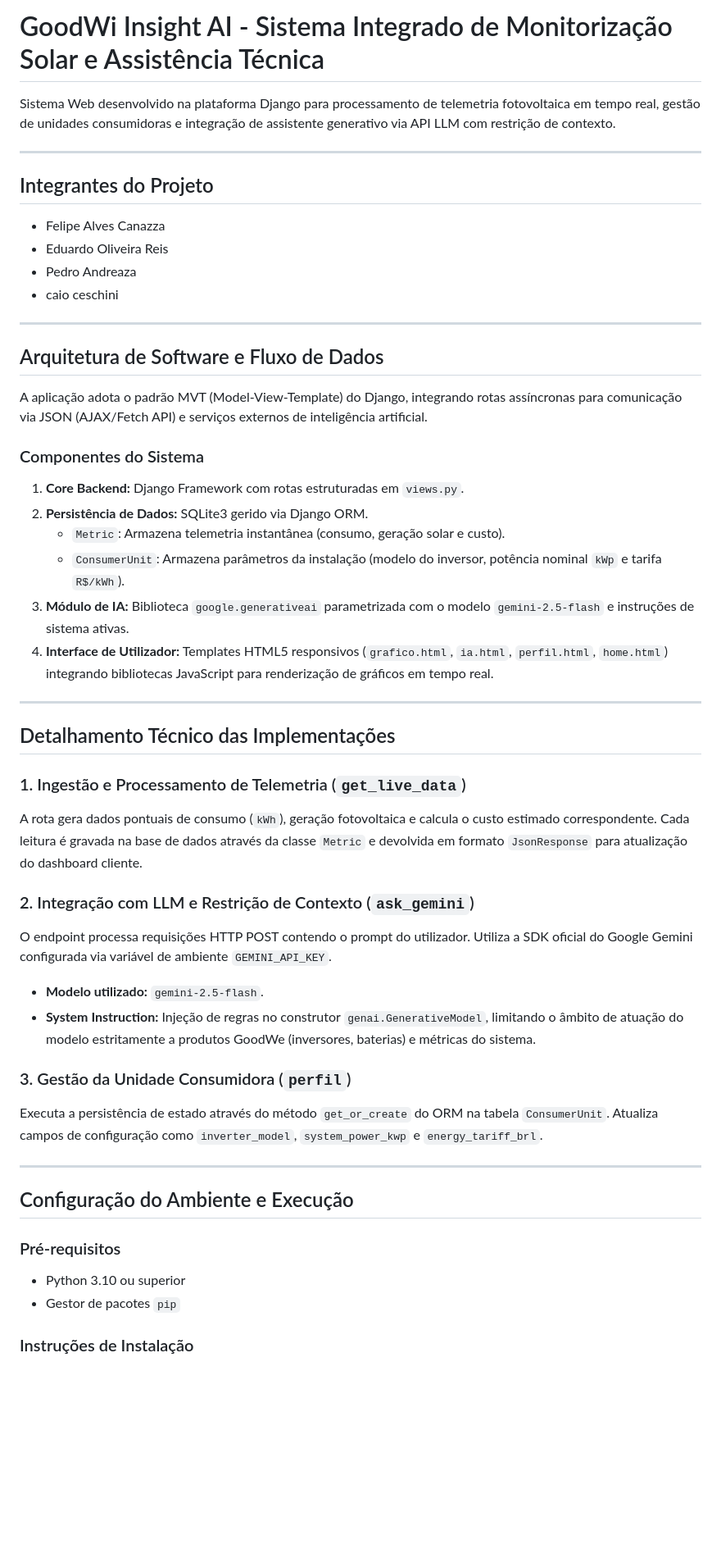
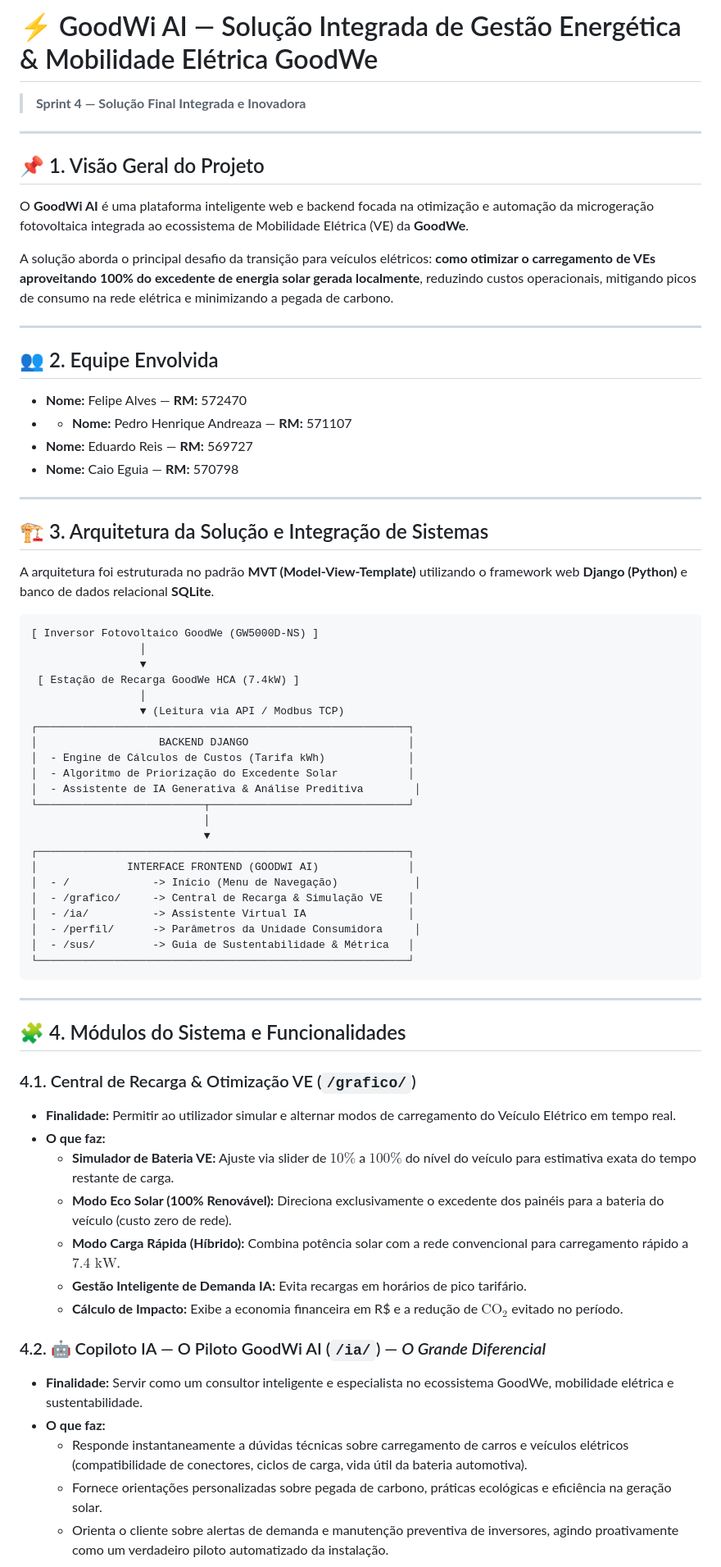
Before and after one commit to felipecanazza3-dev/projeto-GoodWi-Insight-AI, a Markdown page: README.md, the part around one of its changes. Shown at 82% size. Drawn GitHub-style; blank space fills up the shorter version.

````diff
--- a/README.md
+++ b/README.md
@@ -1,53 +1,71 @@
-# GoodWi Insight AI - Sistema Integrado de Monitorização Solar e Assistência Técnica
+# ⚡ GoodWi AI — Solução Integrada de Gestão Energética & Mobilidade Elétrica GoodWe
 
-Sistema Web desenvolvido na plataforma Django para processamento de telemetria fotovoltaica em tempo real, gestão de unidades consumidoras e integração de assistente generativo via API LLM com restrição de contexto.
+> **Sprint 4 — Solução Final Integrada e Inovadora**
 
 ---
 
-## Integrantes do Projeto
+## 📌 1. Visão Geral do Projeto
 
-* Felipe Alves Canazza
-* Eduardo Oliveira Reis
-* Pedro Andreaza
-* caio ceschini
+O **GoodWi AI** é uma plataforma inteligente web e backend focada na otimização e automação da microgeração fotovoltaica integrada ao ecossistema de Mobilidade Elétrica (VE) da **GoodWe**.
+
+A solução aborda o principal desafio da transição para veículos elétricos: **como otimizar o carregamento de VEs aproveitando 100% do excedente de energia solar gerada localmente**, reduzindo custos operacionais, mitigando picos de consumo na rede elétrica e minimizando a pegada de carbono.
 
 ---
 
-## Arquitetura de Software e Fluxo de Dados
-
-A aplicação adota o padrão MVT (Model-View-Template) do Django, integrando rotas assíncronas para comunicação via JSON (AJAX/Fetch API) e serviços externos de inteligência artificial.
-
-### Componentes do Sistema
-
-1. **Core Backend:** Django Framework com rotas estruturadas em `views.py`.
-2. **Persistência de Dados:** SQLite3 gerido via Django ORM.
-   - `Metric`: Armazena telemetria instantânea (consumo, geração solar e custo).
-   - `ConsumerUnit`: Armazena parâmetros da instalação (modelo do inversor, potência nominal `kWp` e tarifa `R$/kWh`).
-3. **Módulo de IA:** Biblioteca `google.generativeai` parametrizada com o modelo `gemini-2.5-flash` e instruções de sistema ativas.
-4. **Interface de Utilizador:** Templates HTML5 responsivos (`grafico.html`, `ia.html`, `perfil.html`, `home.html`) integrando bibliotecas JavaScript para renderização de gráficos em tempo real.
+## 👥 2. Equipe Envolvida
+* **Nome:** Felipe Alves — **RM:** 572470
+* * **Nome:** Pedro Henrique Andreaza — **RM:** 571107
+* **Nome:** Eduardo Reis — **RM:** 569727
+* **Nome:** Caio Eguia — **RM:** 570798
 
 ---
 
-## Detalhamento Técnico das Implementações
+## 🏗️ 3. Arquitetura da Solução e Integração de Sistemas
 
-### 1. Ingestão e Processamento de Telemetria (`get_live_data`)
-A rota gera dados pontuais de consumo (`kWh`), geração fotovoltaica e calcula o custo estimado correspondente. Cada leitura é gravada na base de dados através da classe `Metric` e devolvida em formato `JsonResponse` para atualização do dashboard cliente.
+A arquitetura foi estruturada no padrão **MVT (Model-View-Template)** utilizando o framework web **Django (Python)** e banco de dados relacional **SQLite**.
 
-### 2. Integração com LLM e Restrição de Contexto (`ask_gemini`)
-O endpoint processa requisições HTTP POST contendo o prompt do utilizador. Utiliza a SDK oficial do Google Gemini configurada via variável de ambiente `GEMINI_API_KEY`.
-- **Modelo utilizado:** `gemini-2.5-flash`.
-- **System Instruction:** Injeção de regras no construtor `genai.GenerativeModel`, limitando o âmbito de atuação do modelo estritamente a produtos GoodWe (inversores, baterias) e métricas do sistema.
-
-### 3. Gestão da Unidade Consumidora (`perfil`)
-Executa a persistência de estado através do método `get_or_create` do ORM na tabela `ConsumerUnit`. Atualiza campos de configuração como `inverter_model`, `system_power_kwp` e `energy_tariff_brl`.
+```
+[ Inversor Fotovoltaico GoodWe (GW5000D-NS) ]
+                 │
+                 ▼
+ [ Estação de Recarga GoodWe HCA (7.4kW) ]
+                 │
+                 ▼ (Leitura via API / Modbus TCP)
+┌──────────────────────────────────────────────────────────┐
+│                   BACKEND DJANGO                         │
+│  - Engine de Cálculos de Custos (Tarifa kWh)             │
+│  - Algoritmo de Priorização do Excedente Solar           │
+│  - Assistente de IA Generativa & Análise Preditiva        │
+└──────────────────────────┬───────────────────────────────┘
+                           │
+                           ▼
+┌──────────────────────────────────────────────────────────┐
+│              INTERFACE FRONTEND (GOODWI AI)              │
+│  - /             -> Início (Menu de Navegação)            │
+│  - /grafico/     -> Central de Recarga & Simulação VE    │
+│  - /ia/          -> Assistente Virtual IA                │
+│  - /perfil/      -> Parâmetros da Unidade Consumidora     │
+│  - /sus/         -> Guia de Sustentabilidade & Métrica   │
+└──────────────────────────────────────────────────────────┘
+```
 
 ---
 
-## Configuração do Ambiente e Execução
+## 🧩 4. Módulos do Sistema e Funcionalidades
 
-### Pré-requisitos
-* Python 3.10 ou superior
-* Gestor de pacotes `pip`
+### 4.1. Central de Recarga & Otimização VE (`/grafico/`)
+* **Finalidade:** Permitir ao utilizador simular e alternar modos de carregamento do Veículo Elétrico em tempo real.
+* **O que faz:**
+  * **Simulador de Bateria VE:** Ajuste via slider de $10\%$ a $100\%$ do nível do veículo para estimativa exata do tempo restante de carga.
+  * **Modo Eco Solar (100% Renovável):** Direciona exclusivamente o excedente dos painéis para a bateria do veículo (custo zero de rede).
+  * **Modo Carga Rápida (Híbrido):** Combina potência solar com a rede convencional para carregamento rápido a $7.4\text{ kW}$.
+  * **Gestão Inteligente de Demanda IA:** Evita recargas em horários de pico tarifário.
+  * **Cálculo de Impacto:** Exibe a economia financeira em R$ e a redução de $\text{CO}_2$ evitado no período.
 
-### Instruções de Instalação
+### 4.2. 🤖 Copiloto IA — O Piloto GoodWi AI (`/ia/`) — *O Grande Diferencial*
+- **Finalidade:** Servir como um consultor inteligente e especialista no ecossistema GoodWe, mobilidade elétrica e sustentabilidade.
+- **O que faz:**
+  * Responde instantaneamente a dúvidas técnicas sobre carregamento de carros e veículos elétricos (compatibilidade de conectores, ciclos de carga, vida útil da bateria automotiva).
+  * Fornece orientações personalizadas sobre pegada de carbono, práticas ecológicas e eficiência na geração solar.
+  * Orienta o cliente sobre alertas de demanda e manutenção preventiva de inversores, agindo proativamente como um verdadeiro piloto automatizado da instalação.
 
````
Also changed, not shown: other parts of README.md (+65 -29 lines).
